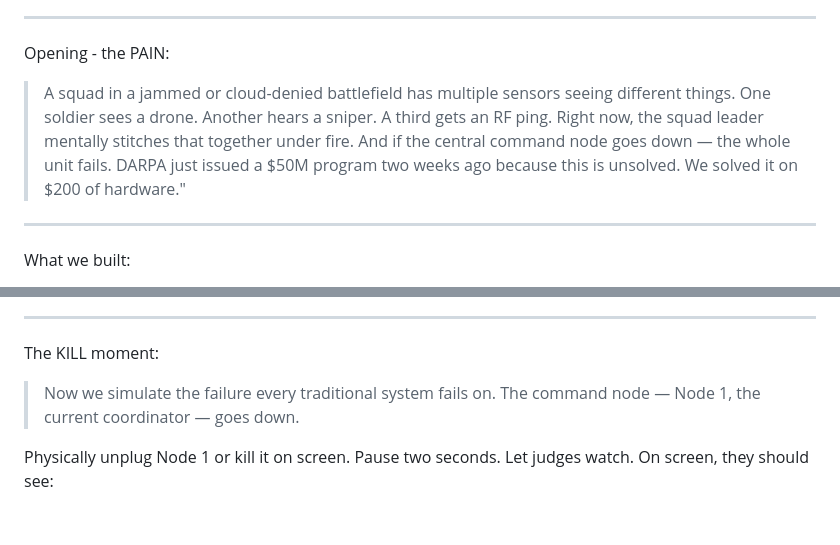
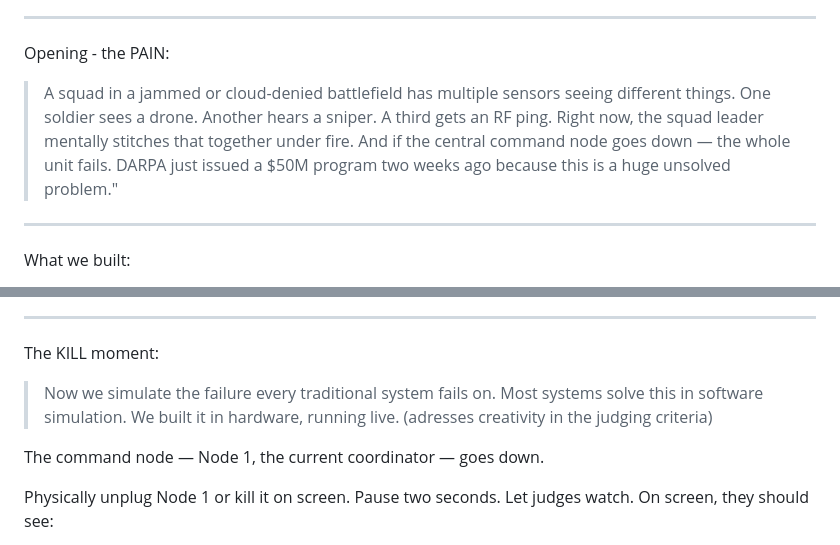
Before and after one commit to digitalnomd/altiair, a Markdown page: pitch.md, 2 parts joined by grey strips. Rendered like a GitHub page; blank space fills up the shorter version.

Commit message:
updated pitch for extra things

```diff
--- a/pitch.md
+++ b/pitch.md
@@ -6,7 +6,7 @@ We built the tactical intelligence layer that keeps a squad operational after th
 ---
 
 Opening - the PAIN:
->  A squad in a jammed or cloud-denied battlefield has multiple sensors seeing different things. One soldier sees a drone. Another hears a sniper. A third gets an RF ping. Right now, the squad leader mentally stitches that together under fire. And if the central command node goes down — the whole unit fails. DARPA just issued a $50M program two weeks ago because this is unsolved. We solved it on $200 of hardware."
+>  A squad in a jammed or cloud-denied battlefield has multiple sensors seeing different things. One soldier sees a drone. Another hears a sniper. A third gets an RF ping. Right now, the squad leader mentally stitches that together under fire. And if the central command node goes down — the whole unit fails. DARPA just issued a $50M program two weeks ago because this is a huge unsolved problem."
 
 
 ---
@@ -36,7 +36,10 @@ Why this order matters: You go chaos → fusion → action. That arc is the prod
 
 ---
 The KILL moment:
-> Now we simulate the failure every traditional system fails on. The command node — Node 1, the current coordinator — goes down.
+> Now we simulate the failure every traditional system fails on.
+Most systems solve this in software simulation. We built it in hardware, running live. (adresses creativity in the judging criteria)
+
+The command node — Node 1, the current coordinator — goes down.
 
 Physically unplug Node 1 or kill it on screen.
 Pause two seconds. Let judges watch.
```
